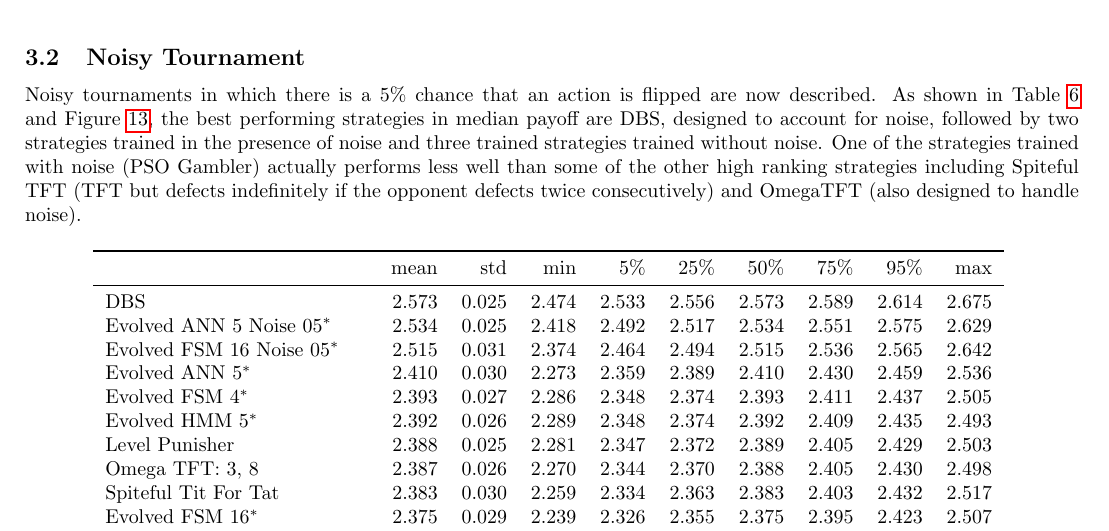
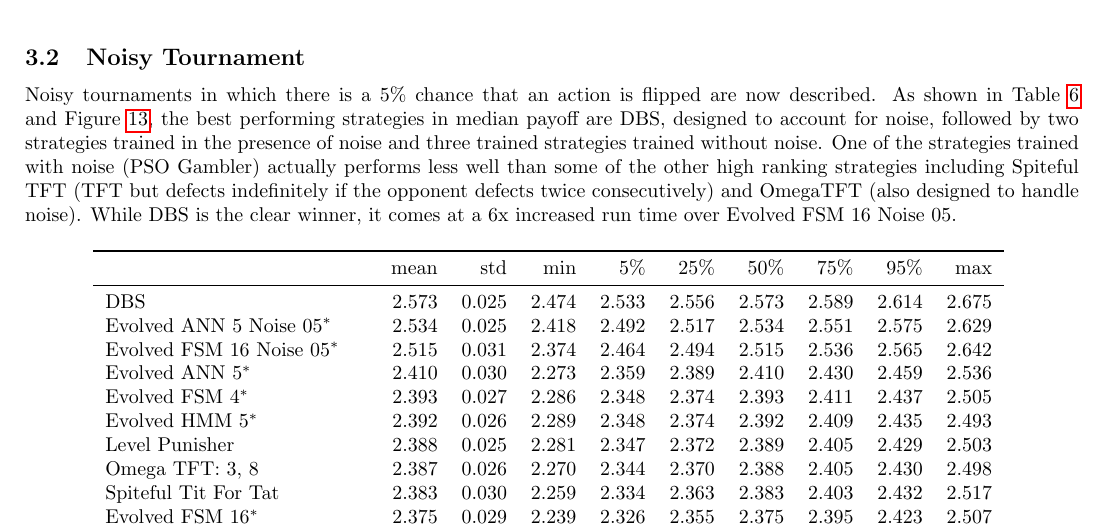
Before and after one commit to Axelrod-Python/ml-paper, a LaTeX paper (main.tex): part of page 14 of 29, cut so that both start at the same text. Compiled offline with pdfLaTeX.

Commit message:
Remark about DBS runtime

```diff
--- a/main.tex
+++ b/main.tex
@@ -577,7 +577,8 @@ the presence of noise and three trained strategies trained without noise. One of
 the strategies trained with noise (PSO Gambler) actually performs less well than
 some of the other high ranking strategies including
 Spiteful TFT (TFT but defects indefinitely if the opponent defects twice
-consecutively) and OmegaTFT (also designed to handle noise).
+consecutively) and OmegaTFT (also designed to handle noise). While DBS is the clear
+winner, it comes at a 6x increased run time over Evolved FSM 16 Noise 05.
 
 % Table of best strategies
 \begin{table}[!hbtp]
```
